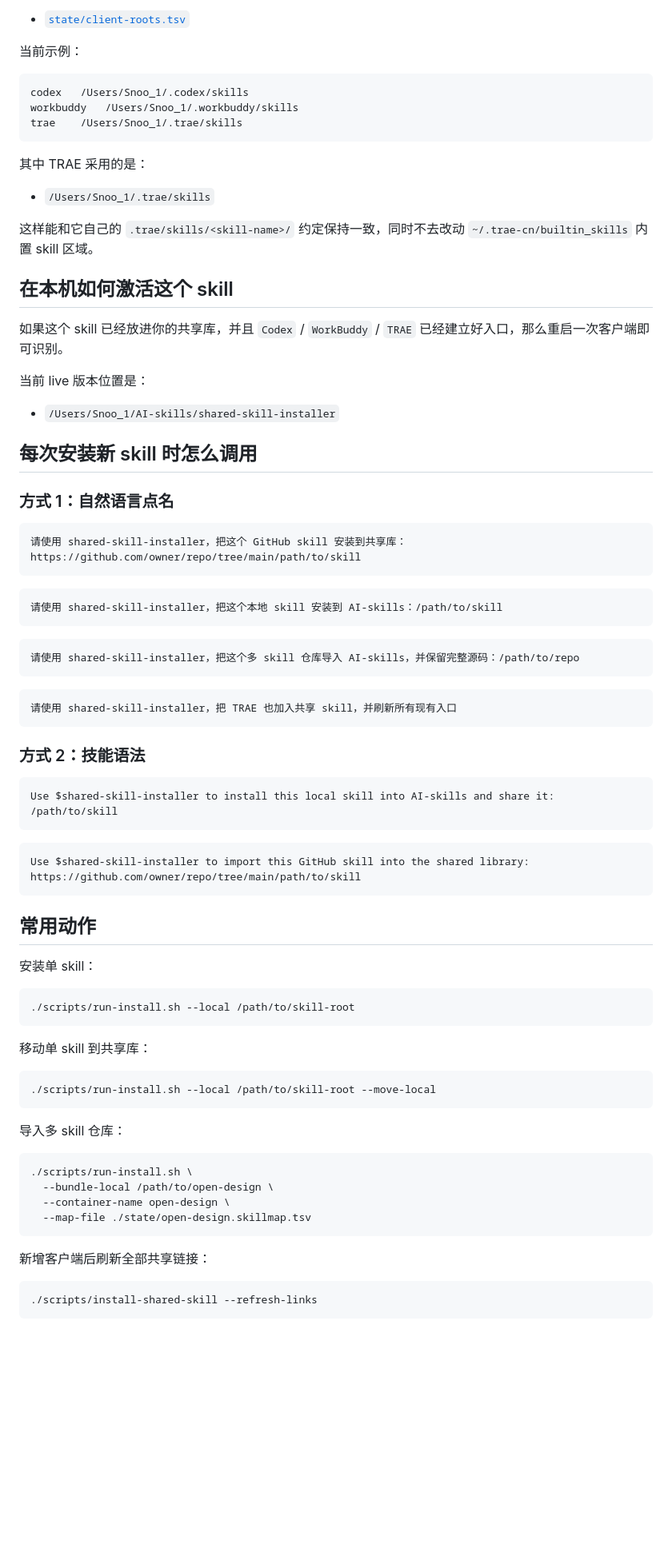
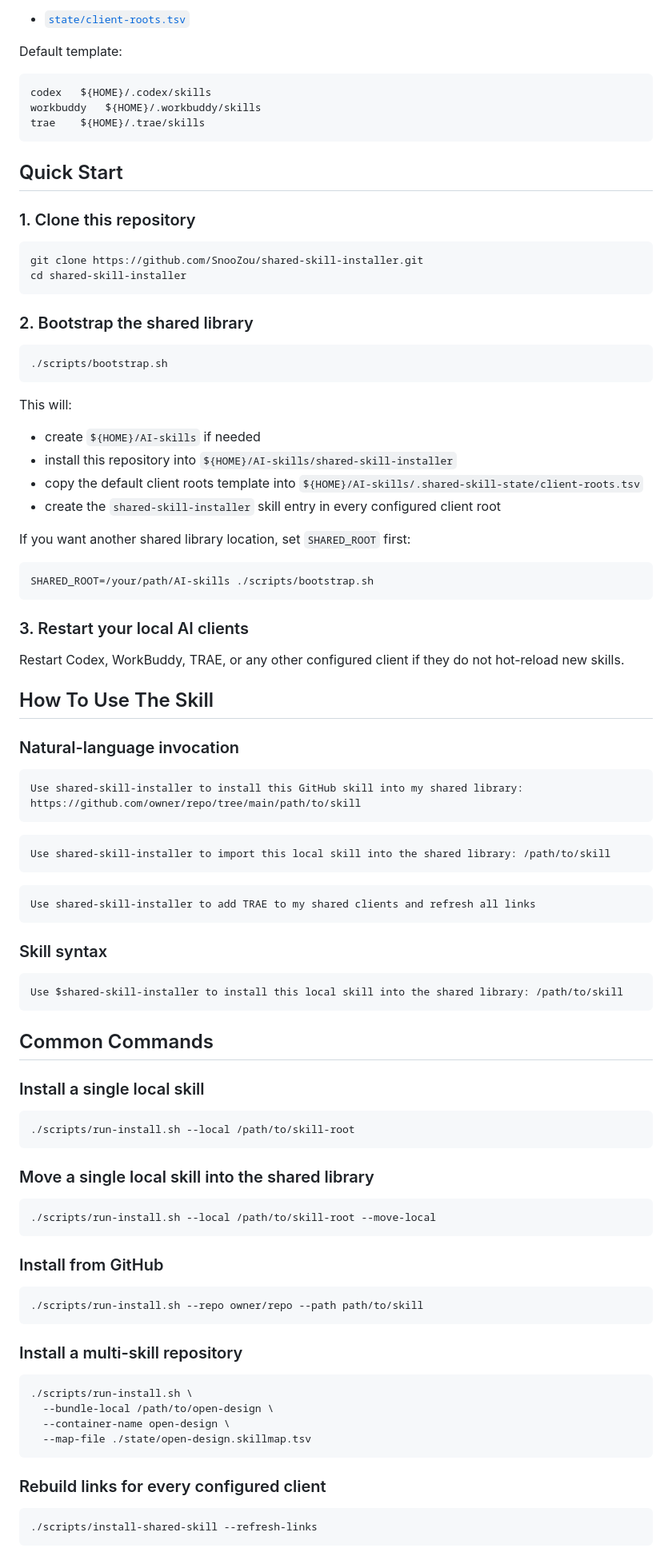
Before and after one commit to SnooZou/shared-skill-installer, a Markdown page: README.md, the part around one of its changes. Shown at 80% size. Rendered like a GitHub page; blank space fills up the shorter version.

Commit message:
Generalize repository for reusable setup

````diff
--- a/README.md
+++ b/README.md
@@ -62,73 +36,89 @@ shared-skill-installer/
 
 - [`state/client-roots.tsv`](./state/client-roots.tsv)
 
-当前示例：
+Default template:
 
 ```text
-codex	/Users/Snoo_1/.codex/skills
-workbuddy	/Users/Snoo_1/.workbuddy/skills
-trae	/Users/Snoo_1/.trae/skills
+codex	${HOME}/.codex/skills
+workbuddy	${HOME}/.workbuddy/skills
+trae	${HOME}/.trae/skills
 ```
 
-其中 TRAE 采用的是：
+## Quick Start
 
-- `/Users/Snoo_1/.trae/skills`
+### 1. Clone this repository
 
-这样能和它自己的 `.trae/skills/<skill-name>/` 约定保持一致，同时不去改动 `~/.trae-cn/builtin_skills` 内置 skill 区域。
+```bash
+git clone https://github.com/SnooZou/shared-skill-installer.git
+cd shared-skill-installer
+```
 
-## 在本机如何激活这个 skill
+### 2. Bootstrap the shared library
 
-如果这个 skill 已经放进你的共享库，并且 `Codex` / `WorkBuddy` / `TRAE` 已经建立好入口，那么重启一次客户端即可识别。
+```bash
+./scripts/bootstrap.sh
+```
 
-当前 live 版本位置是：
+This will:
 
-- `/Users/Snoo_1/AI-skills/shared-skill-installer`
+- create `${HOME}/AI-skills` if needed
+- install this repository into `${HOME}/AI-skills/shared-skill-installer`
+- copy the default client roots template into `${HOME}/AI-skills/.shared-skill-state/client-roots.tsv`
+- create the `shared-skill-installer` skill entry in every configured client root
 
-## 每次安装新 skill 时怎么调用
+If you want another shared library location, set `SHARED_ROOT` first:
 
-### 方式 1：自然语言点名
+```bash
+SHARED_ROOT=/your/path/AI-skills ./scripts/bootstrap.sh
+```
+
+### 3. Restart your local AI clients
+
+Restart Codex, WorkBuddy, TRAE, or any other configured client if they do not hot-reload new skills.
+
+## How To Use The Skill
+
+### Natural-language invocation
 
 ```text
-请使用 shared-skill-installer，把这个 GitHub skill 安装到共享库：https://github.com/owner/repo/tree/main/path/to/skill
+Use shared-skill-installer to install this GitHub skill into my shared library: https://github.com/owner/repo/tree/main/path/to/skill
 ```
 
 ```text
-请使用 shared-skill-installer，把这个本地 skill 安装到 AI-skills：/path/to/skill
+Use shared-skill-installer to import this local skill into the shared library: /path/to/skill
 ```
 
 ```text
-请使用 shared-skill-installer，把这个多 skill 仓库导入 AI-skills，并保留完整源码：/path/to/repo
+Use shared-skill-installer to add TRAE to my shared clients and refresh all links
 ```
 
+### Skill syntax
+
 ```text
-请使用 shared-skill-installer，把 TRAE 也加入共享 skill，并刷新所有现有入口
+Use $shared-skill-installer to install this local skill into the shared library: /path/to/skill
 ```
 
-### 方式 2：技能语法
+## Common Commands
 
-```text
-Use $shared-skill-installer to install this local skill into AI-skills and share it: /path/to/skill
-```
-
-```text
-Use $shared-skill-installer to import this GitHub skill into the shared library: https://github.com/owner/repo/tree/main/path/to/skill
-```
-
-## 常用动作
-
-安装单 skill：
+### Install a single local skill
 
 ```bash
 ./scripts/run-install.sh --local /path/to/skill-root
 ```
 
-移动单 skill 到共享库：
+### Move a single local skill into the shared library
 
 ```bash
 ./scripts/run-install.sh --local /path/to/skill-root --move-local
 ```
 
-导入多 skill 仓库：
+### Install from GitHub
+
+```bash
+./scripts/run-install.sh --repo owner/repo --path path/to/skill
+```
+
+### Install a multi-skill repository
 
 ```bash
 ./scripts/run-install.sh \
@@ -137,7 +127,7 @@ Use $shared-skill-installer to import this GitHub skill into the shared library:
   --map-file ./state/open-design.skillmap.tsv
 ```
 
-新增客户端后刷新全部共享链接：
+### Rebuild links for every configured client
 
 ```bash
 ./scripts/install-shared-skill --refresh-links
````
Also changed, not shown: other parts of README.md (+89 -63 lines), SKILL.md (+62 -90 lines), docs/screenshots/tutorial-01-overview.png, docs/screenshots/tutorial-02-help.png, docs/screenshots/tutorial-03-single-skill.png, docs/screenshots/tutorial-04-bundle-skill.png, docs/screenshots/tutorial-05-verify.png, 6 other files.
